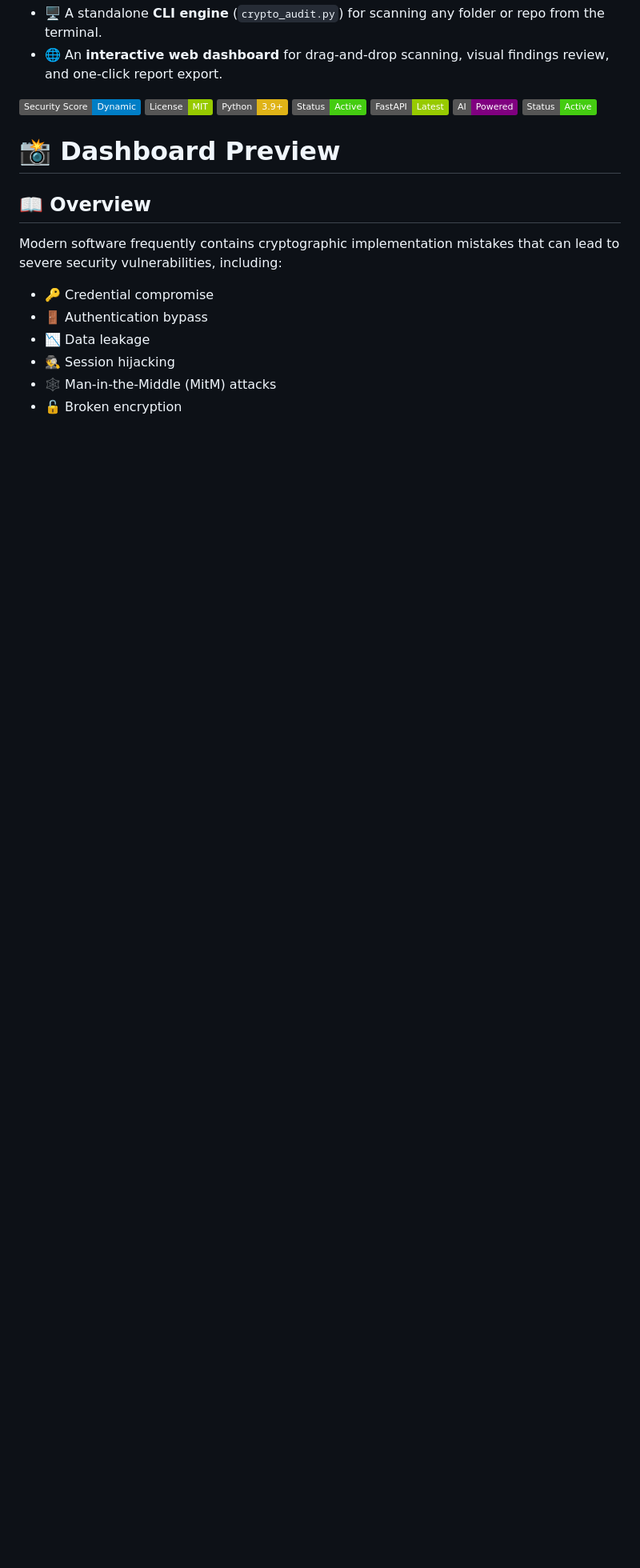
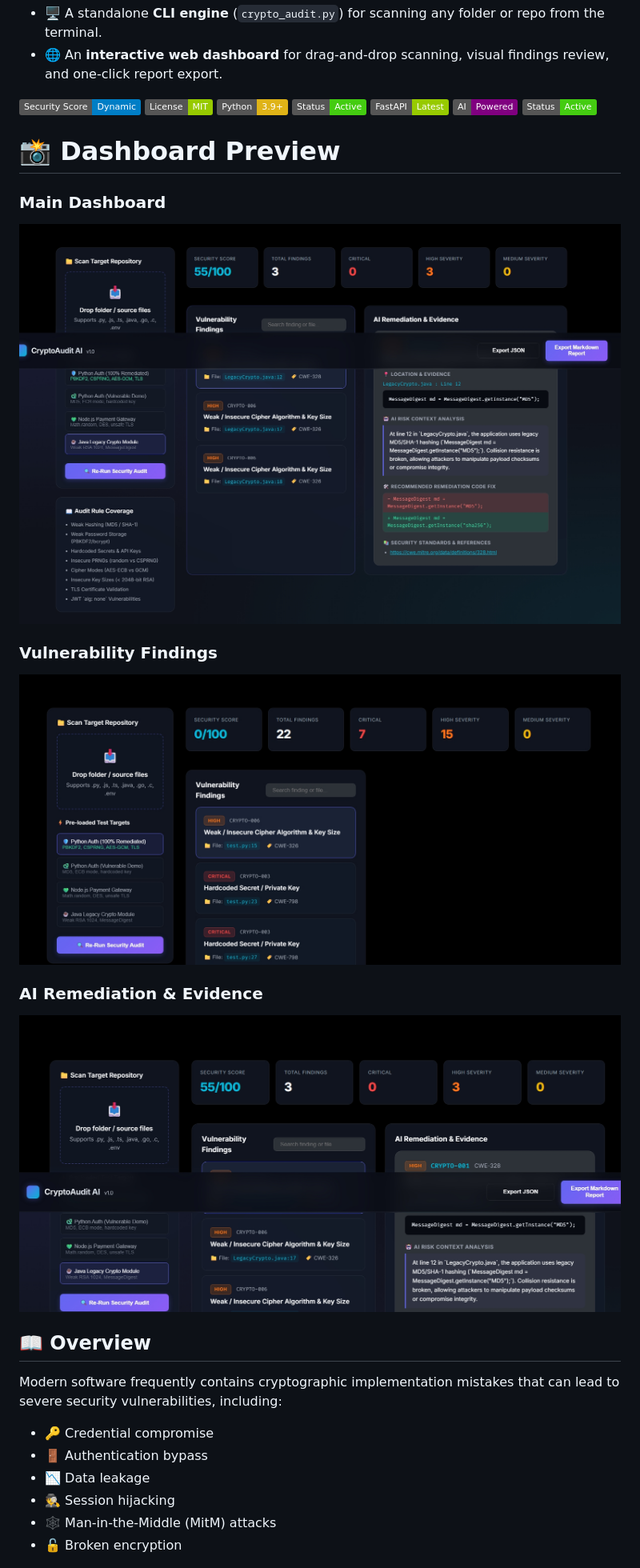
Before and after one commit to Hamza1314/CryptoAudit-AI, a Markdown page: README.md, the part around one of its changes. Shown at 80% size. Rendered like a GitHub page; badges without logos; blank space fills up the shorter version.

Commit message:
Updated again readme

```diff
--- a/README.md
+++ b/README.md
@@ -18,7 +18,18 @@ It ships as **two interfaces**:
 ![Status](https://img.shields.io/badge/Status-Active-success)
 
 
+
+
 # 📸 Dashboard Preview
+
+### Main Dashboard
+![Dashboard Overview](docs/screenshoots/dashborad_overview.jpeg)
+
+### Vulnerability Findings
+![Findings Panel](docs/screenshoots/findings-panel.jpeg)
+
+### AI Remediation & Evidence
+![AI Remediation](docs/screenshoots/ai-remediation.jpeg)
 
 
 
```
Also changed, not shown: other parts of README.md (+4 -0 lines).
